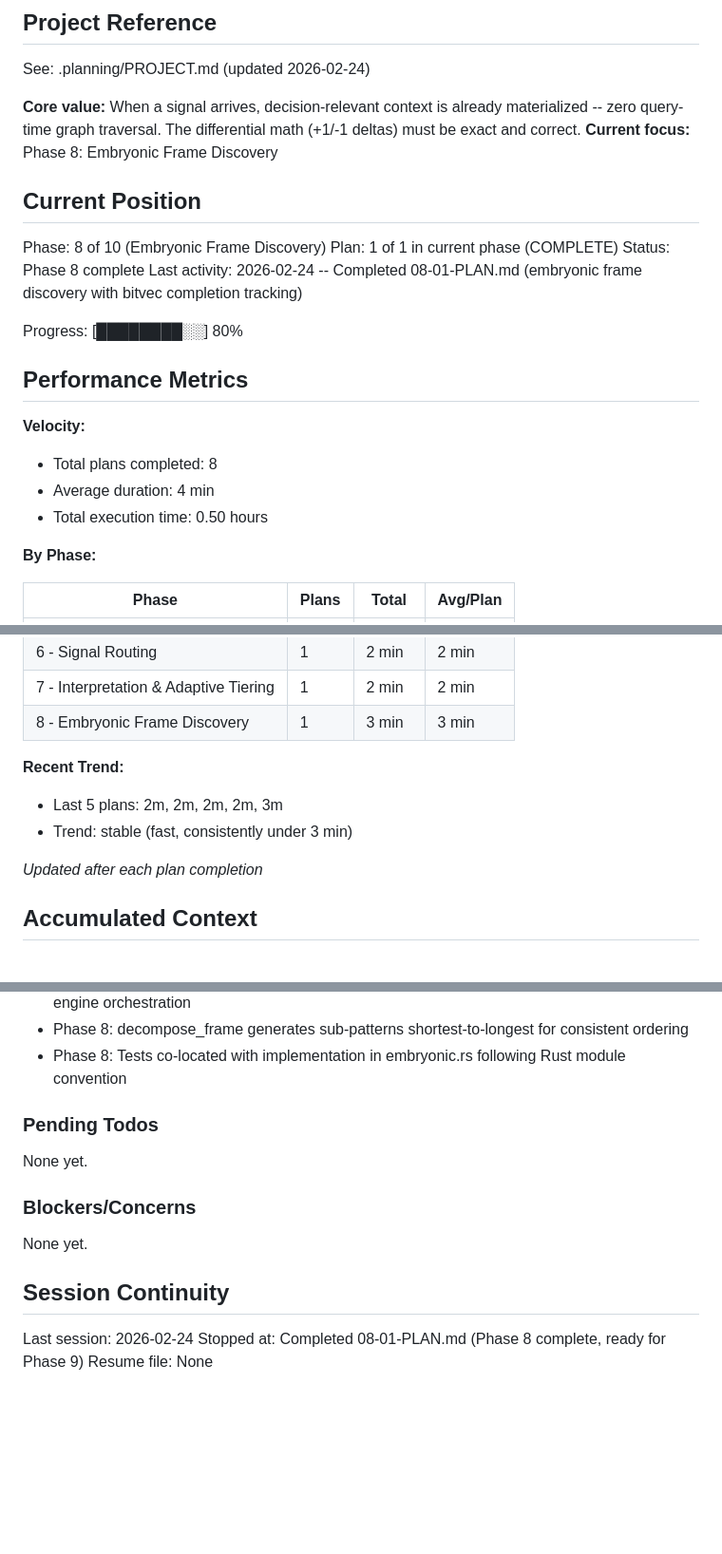
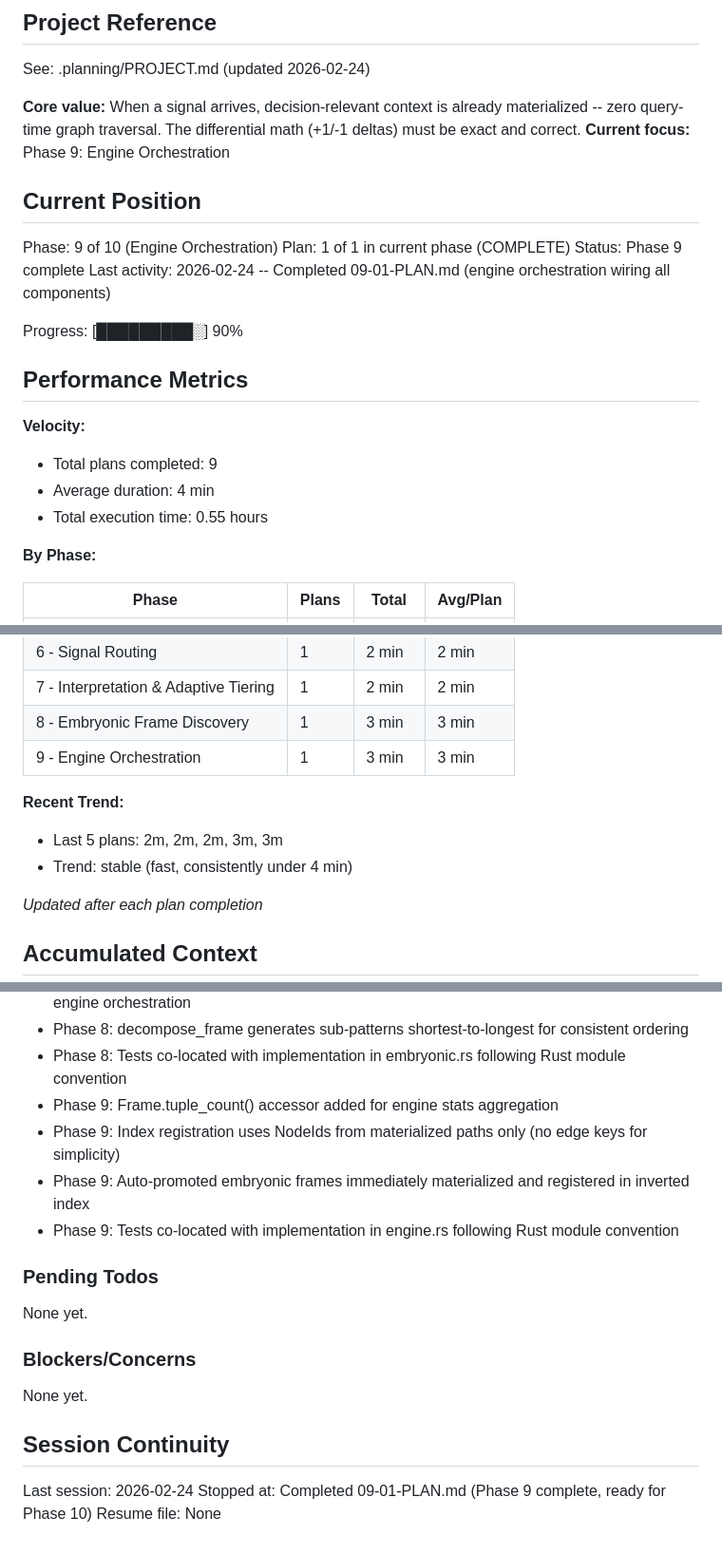
Before and after one commit to farhan-thsys/krabnet, a Markdown page: .planning/STATE.md, 3 parts joined by grey strips. Shown at 95% size. Rendered like a GitHub page; blank space fills up the shorter version.

```diff
--- a/.planning/STATE.md
+++ b/.planning/STATE.md
@@ -5,23 +5,23 @@
 See: .planning/PROJECT.md (updated 2026-02-24)
 
 **Core value:** When a signal arrives, decision-relevant context is already materialized -- zero query-time graph traversal. The differential math (+1/-1 deltas) must be exact and correct.
-**Current focus:** Phase 8: Embryonic Frame Discovery
+**Current focus:** Phase 9: Engine Orchestration
 
 ## Current Position
 
-Phase: 8 of 10 (Embryonic Frame Discovery)
+Phase: 9 of 10 (Engine Orchestration)
 Plan: 1 of 1 in current phase (COMPLETE)
-Status: Phase 8 complete
-Last activity: 2026-02-24 -- Completed 08-01-PLAN.md (embryonic frame discovery with bitvec completion tracking)
+Status: Phase 9 complete
+Last activity: 2026-02-24 -- Completed 09-01-PLAN.md (engine orchestration wiring all components)
 
-Progress: [████████░░] 80%
+Progress: [█████████░] 90%
 
 ## Performance Metrics
 
 **Velocity:**
-- Total plans completed: 8
+- Total plans completed: 9
 - Average duration: 4 min
-- Total execution time: 0.50 hours
+- Total execution time: 0.55 hours
 
 **By Phase:**
 
@@ -35,10 +35,11 @@ Progress: [████████░░] 80%
 | 6 - Signal Routing | 1 | 2 min | 2 min |
 | 7 - Interpretation & Adaptive Tiering | 1 | 2 min | 2 min |
 | 8 - Embryonic Frame Discovery | 1 | 3 min | 3 min |
+| 9 - Engine Orchestration | 1 | 3 min | 3 min |
 
 **Recent Trend:**
-- Last 5 plans: 2m, 2m, 2m, 2m, 3m
-- Trend: stable (fast, consistently under 3 min)
+- Last 5 plans: 2m, 2m, 2m, 3m, 3m
+- Trend: stable (fast, consistently under 4 min)
 
 *Updated after each plan completion*
 
@@ -75,6 +76,10 @@ Recent decisions affecting current work:
 - Phase 8: Direction matching simplified for embryonic discovery -- full path tracking deferred to engine orchestration
 - Phase 8: decompose_frame generates sub-patterns shortest-to-longest for consistent ordering
 - Phase 8: Tests co-located with implementation in embryonic.rs following Rust module convention
+- Phase 9: Frame.tuple_count() accessor added for engine stats aggregation
+- Phase 9: Index registration uses NodeIds from materialized paths only (no edge keys for simplicity)
+- Phase 9: Auto-promoted embryonic frames immediately materialized and registered in inverted index
+- Phase 9: Tests co-located with implementation in engine.rs following Rust module convention
 
 ### Pending Todos
 
@@ -87,5 +92,5 @@ None yet.
 ## Session Continuity
 
 Last session: 2026-02-24
-Stopped at: Completed 08-01-PLAN.md (Phase 8 complete, ready for Phase 9)
+Stopped at: Completed 09-01-PLAN.md (Phase 9 complete, ready for Phase 10)
 Resume file: None
```
Also changed, not shown: .planning/REQUIREMENTS.md (+14 -14 lines), 1 other file.
